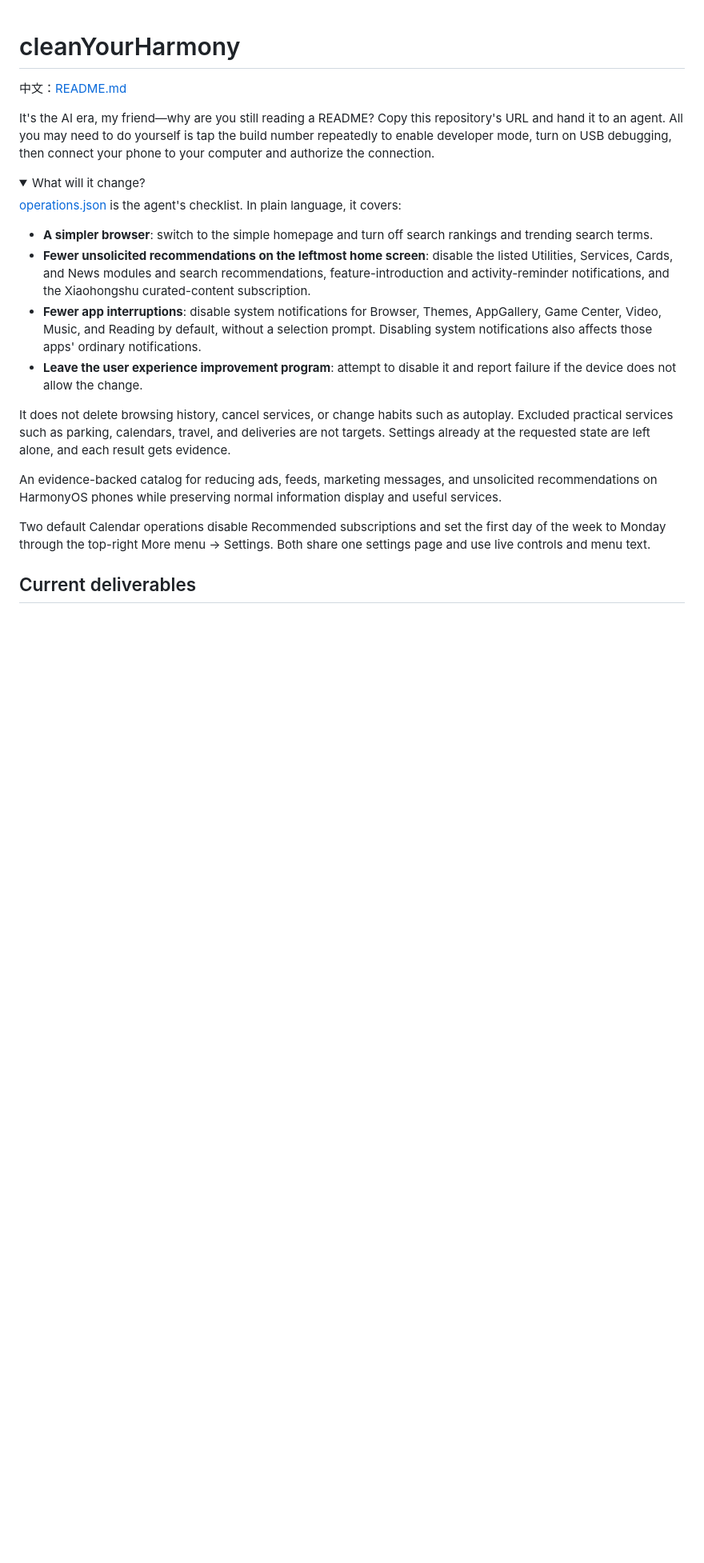
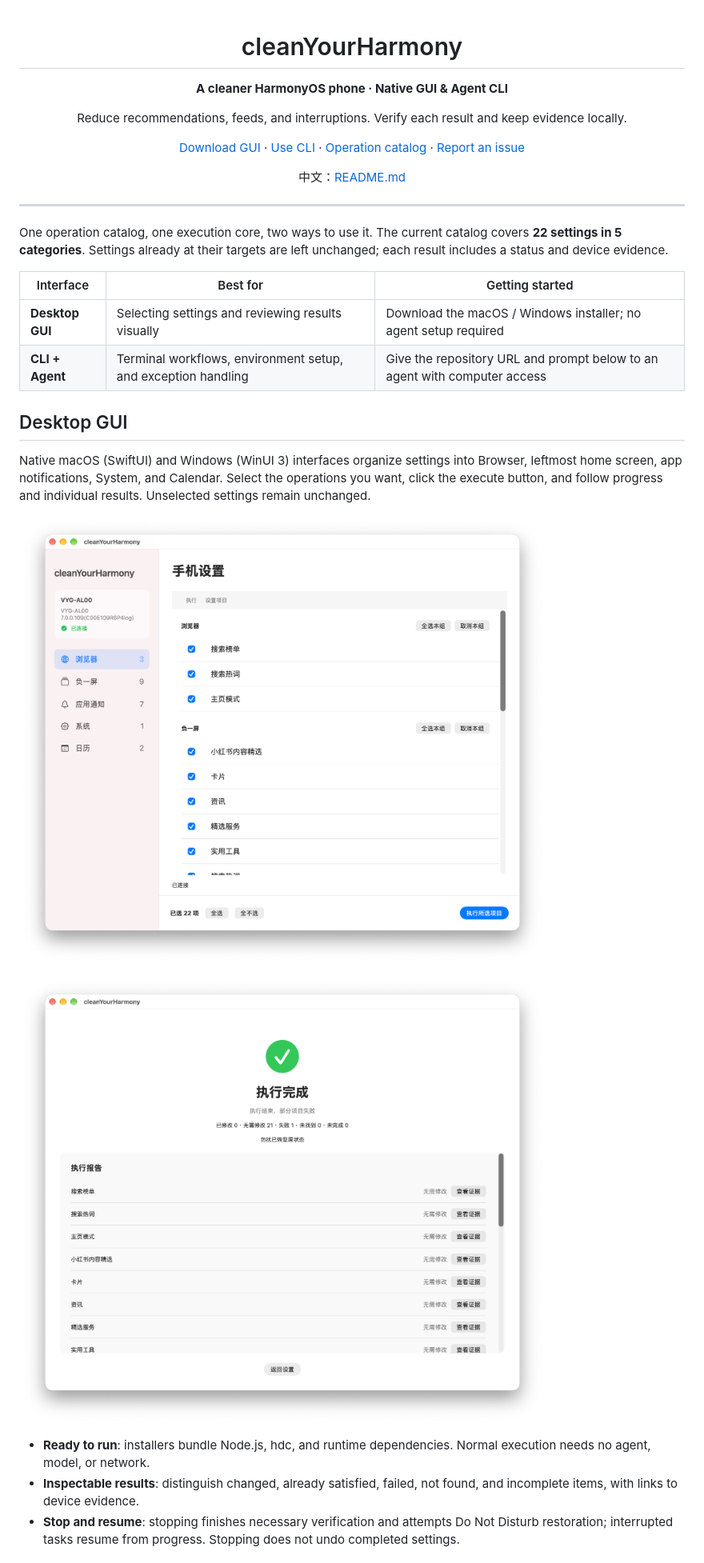
Before and after one commit to MusherM/cleanYourHarmony, a Markdown page: README_en.md, the part around the change printed below. Shown: that part at 80% size. GitHub-like rendering; pictures changed too: docs/images/gui-macos-settings.png (added), docs/images/gui-macos.png (added); folded sections open; blank space fills up the shorter version.

Commit message:
docs: introduce GUI downloads and refresh bilingual README

```diff
--- a/README_en.md
+++ b/README_en.md
@@ -1,26 +3,33 @@
 # cleanYourHarmony
+
+**A cleaner HarmonyOS phone · Native GUI & Agent CLI**
+
+Reduce recommendations, feeds, and interruptions. Verify each result and keep evidence locally.
+
+[Download GUI](https://github.com/MusherM/cleanYourHarmony/releases/latest) · [Use CLI](#cli) · [Operation catalog](operations.json) · [Report an issue](https://github.com/MusherM/cleanYourHarmony/issues)
 
 中文：[README.md](README.md)
 
-It's the AI era, my friend—why are you still reading a README? Copy this repository's URL and hand it to an agent. All you may need to do yourself is tap the build number repeatedly to enable developer mode, turn on USB debugging, then connect your phone to your computer and authorize the connection.
+</div>
 
-<details>
-<summary>What will it change?</summary>
+---
 
-[operations.json](operations.json) is the agent's checklist. In plain language, it covers:
+One operation catalog, one execution core, two ways to use it. The current catalog covers **22 settings in 5 categories**. Settings already at their targets are left unchanged; each result includes a status and device evidence.
 
-- **A simpler browser**: switch to the simple homepage and turn off search rankings and trending search terms.
-- **Fewer unsolicited recommendations on the leftmost home screen**: disable the listed Utilities, Services, Cards, and News modules and search recommendations, feature-introduction and activity-reminder notifications, and the Xiaohongshu curated-content subscription.
-- **Fewer app interruptions**: disable system notifications for Browser, Themes, AppGallery, Game Center, Video, Music, and Reading by default, without a selection prompt. Disabling system notifications also affects those apps' ordinary notifications.
-- **Leave the user experience improvement program**: attempt to disable it and report failure if the device does not allow the change.
+| Interface | Best for | Getting started |
+| --- | --- | --- |
+| **Desktop GUI** | Selecting settings and reviewing results visually | Download the macOS / Windows installer; no agent setup required |
+| **CLI + Agent** | Terminal workflows, environment setup, and exception handling | Give the repository URL and prompt below to an agent with computer access |
 
-It does not delete browsing history, cancel services, or change habits such as autoplay. Excluded practical services such as parking, calendars, travel, and deliveries are not targets. Settings already at the requested state are left alone, and each result gets evidence.
+## Desktop GUI
 
-</details>
+Native macOS (SwiftUI) and Windows (WinUI 3) interfaces organize settings into Browser, leftmost home screen, app notifications, System, and Calendar. Select the operations you want, click the execute button, and follow progress and individual results. Unselected settings remain unchanged.
 
-An evidence-backed catalog for reducing ads, feeds, marketing messages, and unsolicited recommendations on HarmonyOS phones while preserving normal information display and useful services.
+![cleanYourHarmony macOS settings screen](docs/images/gui-macos-settings.png)
 
-Two default Calendar operations disable Recommended subscriptions and set the first day of the week to Monday through the top-right More menu → Settings. Both share one settings page and use live controls and menu text.
+![cleanYourHarmony macOS results screen](docs/images/gui-macos.png)
 
-## Current deliverables
+- **Ready to run**: installers bundle Node.js, hdc, and runtime dependencies. Normal execution needs no agent, model, or network.
+- **Inspectable results**: distinguish changed, already satisfied, failed, not found, and incomplete items, with links to device evidence.
+- **Stop and resume**: stopping finishes necessary verification and attempts Do Not Disturb restoration; interrupted tasks resume from progress. Stopping does not undo completed settings.
 
```
Also changed, not shown: other parts of README_en.md (+58 -17 lines), README.md (+77 -29 lines).
